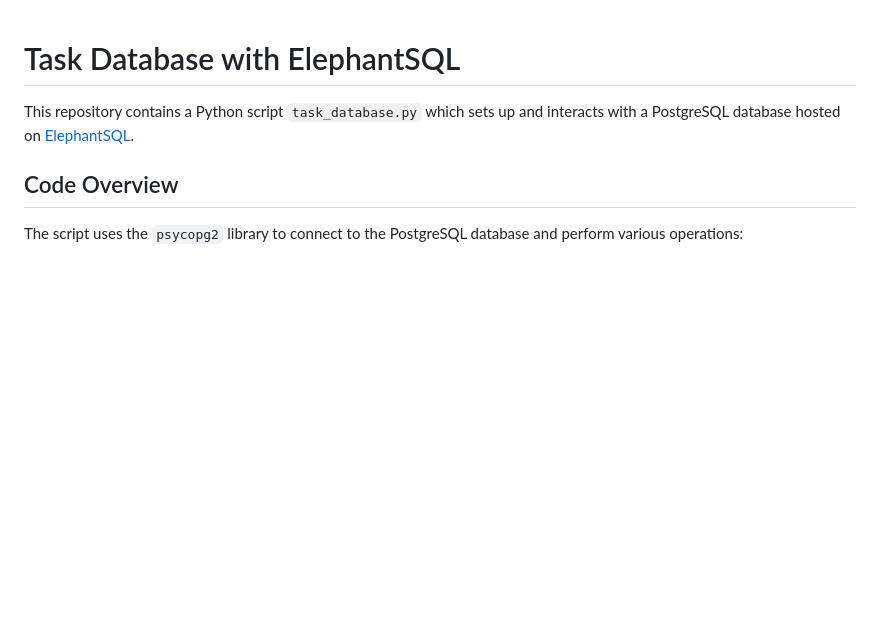
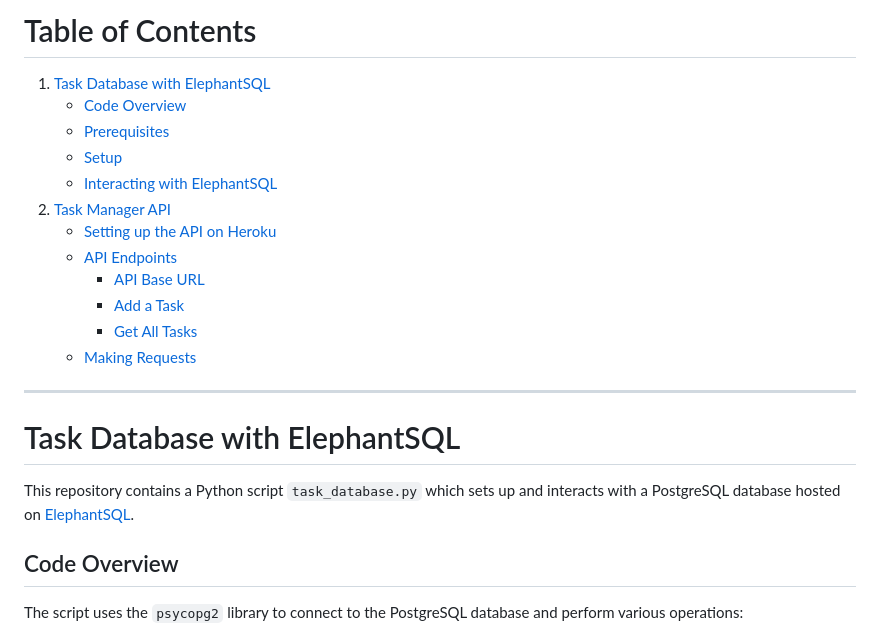
Before and after one commit to Jared-Watson1/CS370, a Markdown page: API/README.md, the part around the change. Drawn GitHub-style; blank space fills up the shorter version.

```diff
--- a/API/README.md
+++ b/API/README.md
@@ -1,3 +1,19 @@
+# Table of Contents
+1. [Task Database with ElephantSQL](#task-database-with-elephantsql)
+   - [Code Overview](#code-overview)
+   - [Prerequisites](#prerequisites)
+   - [Setup](#setup)
+   - [Interacting with ElephantSQL](#interacting-with-elephantsql)
+2. [Task Manager API](#task-manager-api)
+   - [Setting up the API on Heroku](#setting-up-the-api-on-heroku)
+   - [API Endpoints](#api-endpoints)
+      - [API Base URL](#api-base-url)
+      - [Add a Task](#add-a-task)
+      - [Get All Tasks](#get-all-tasks)
+   - [Making Requests](#making-requests)
+
+---
+
 # Task Database with ElephantSQL
 
 This repository contains a Python script `task_database.py` which sets up and interacts with a PostgreSQL database hosted on [ElephantSQL](https://www.elephantsql.com/).
```
